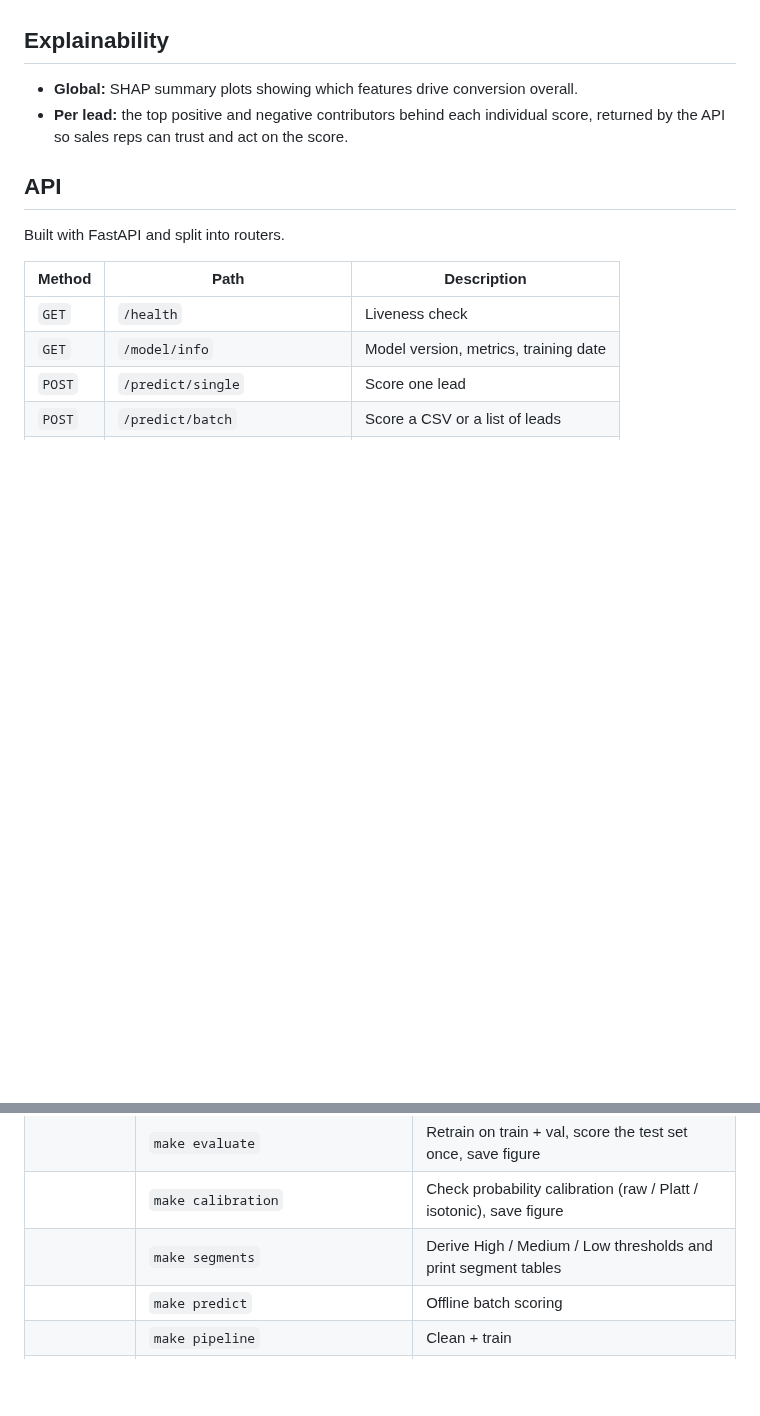
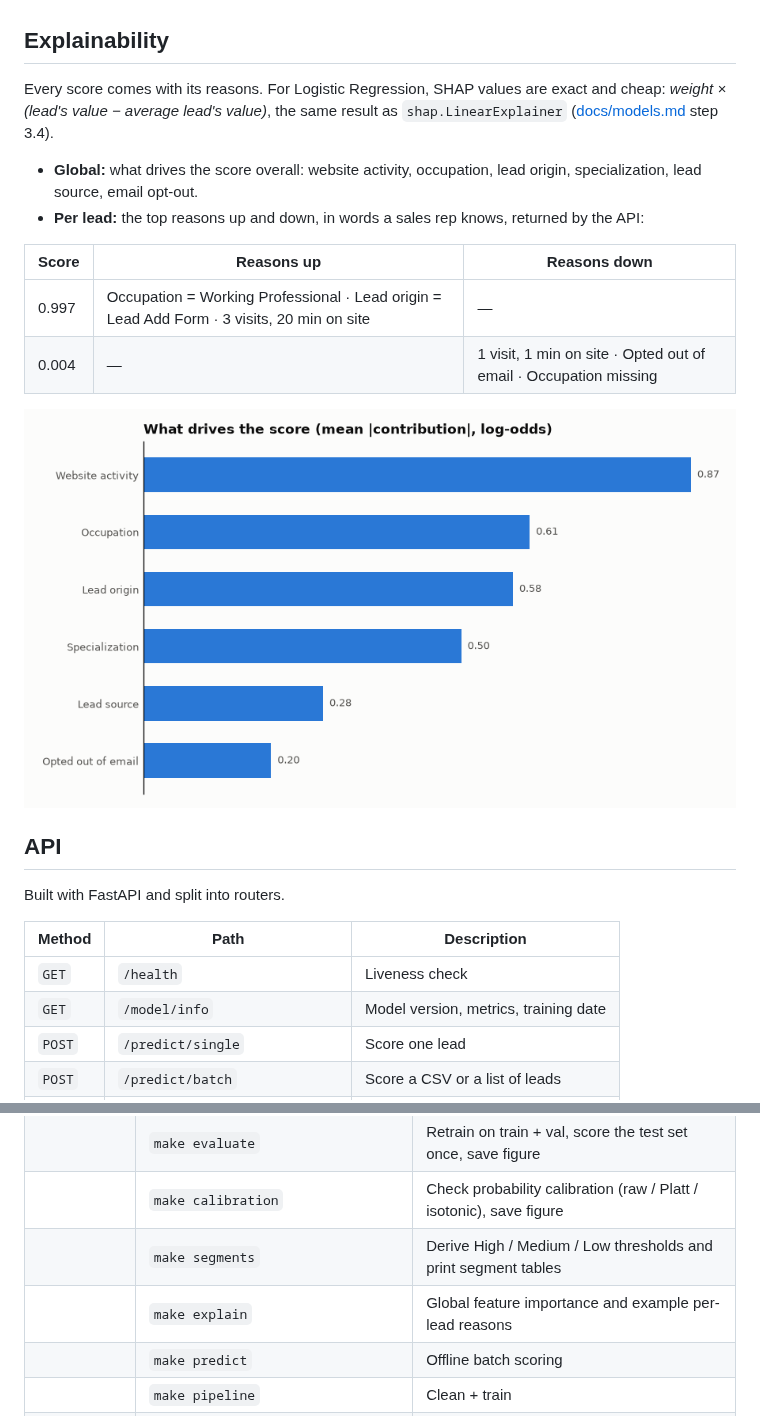
Before and after one commit to Aurynix/aurynix-apex, a Markdown page: README.md, 2 parts joined by grey strips. GitHub-like rendering; pictures changed too: reports/figures/explain_importance.png (added); blank space fills up the shorter version.

Commit message:
Add global and per-lead explanations (step 3.4)

```diff
--- a/README.md
+++ b/README.md
@@ -237,8 +237,17 @@ High leads convert **7× more often** than Low leads, and half of the leads (Hig
 
 ## Explainability
 
-- **Global:** SHAP summary plots showing which features drive conversion overall.
-- **Per lead:** the top positive and negative contributors behind each individual score, returned by the API so sales reps can trust and act on the score.
+Every score comes with its reasons. For Logistic Regression, SHAP values are exact and cheap: *weight × (lead's value − average lead's value)*, the same result as `shap.LinearExplainer` ([docs/models.md](docs/models.md) step 3.4).
+
+- **Global:** what drives the score overall: website activity, occupation, lead origin, specialization, lead source, email opt-out.
+- **Per lead:** the top reasons up and down, in words a sales rep knows, returned by the API:
+
+| Score | Reasons up | Reasons down |
+|---|---|---|
+| 0.997 | Occupation = Working Professional · Lead origin = Lead Add Form · 3 visits, 20 min on site | — |
+| 0.004 | — | 1 visit, 1 min on site · Opted out of email · Occupation missing |
+
+![What drives the score](reports/figures/explain_importance.png)
 
 ## API
 
@@ -459,6 +468,7 @@ Run `make help` for the full list.
 | | `make evaluate` | Retrain on train + val, score the test set once, save figure |
 | | `make calibration` | Check probability calibration (raw / Platt / isotonic), save figure |
 | | `make segments` | Derive High / Medium / Low thresholds and print segment tables |
+| | `make explain` | Global feature importance and example per-lead reasons |
 | | `make predict` | Offline batch scoring |
 | | `make pipeline` | Clean + train |
 | Serving | `make run` / `make run-prod` | Start API (dev / prod) |
```
Also changed, not shown: other parts of README.md (+1 -1 lines), BUILD_STEPS.md (+6 -5 lines), docs/models.md (+49 -0 lines), 3 other files.
